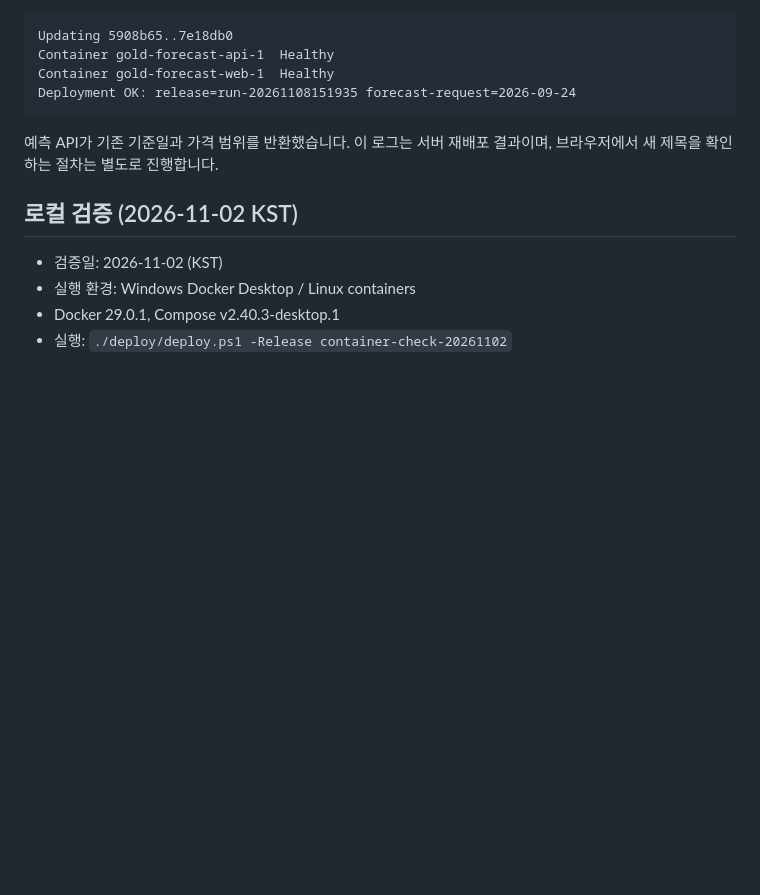
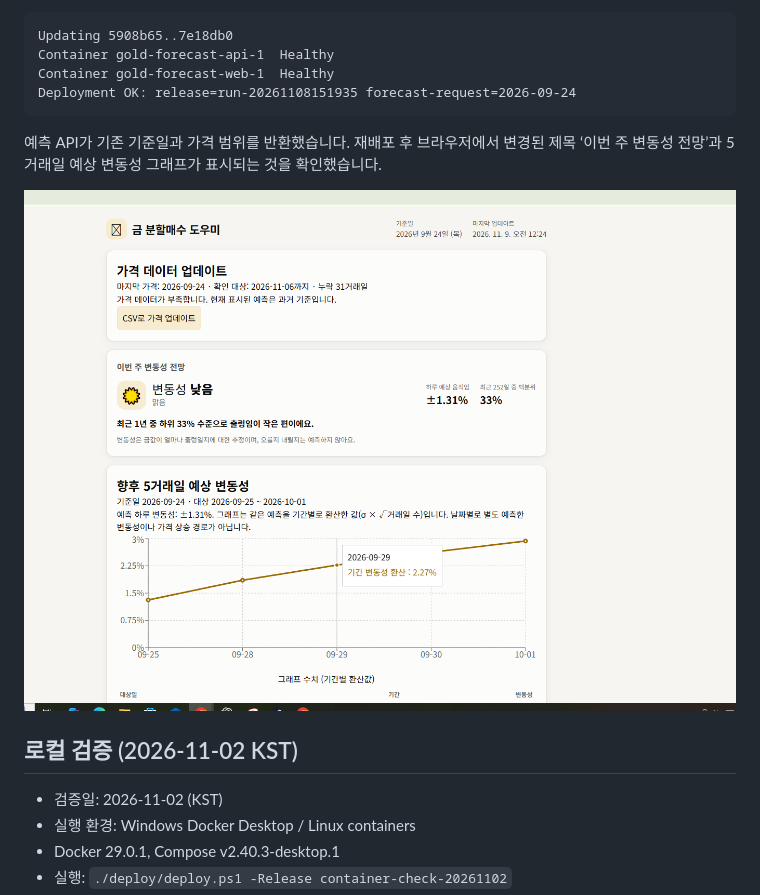
Before and after one commit to kjh3847/gold-price-forecast, a Markdown page: deploy/container-verification.md, the part around the change. Drawn GitHub-style; pictures changed too: docs/evidence/ec2-redeployed-forecast.png (added); blank space fills up the shorter version.

Commit message:
Attach EC2 redeployment browser evidence

````diff
--- a/deploy/container-verification.md
+++ b/deploy/container-verification.md
@@ -30,8 +30,10 @@ Container gold-forecast-web-1  Healthy
 Deployment OK: release=run-20261108151935 forecast-request=2026-09-24
 ```
 
-예측 API가 기존 기준일과 가격 범위를 반환했습니다. 이 로그는 서버 재배포 결과이며,
-브라우저에서 새 제목을 확인하는 절차는 별도로 진행합니다.
+예측 API가 기존 기준일과 가격 범위를 반환했습니다. 재배포 후 브라우저에서 변경된 제목
+‘이번 주 변동성 전망’과 5거래일 예상 변동성 그래프가 표시되는 것을 확인했습니다.
+
+![EC2 재배포 후 변경된 화면 제목](../docs/evidence/ec2-redeployed-forecast.png)
 
 ## 로컬 검증 (2026-11-02 KST)
 
````
